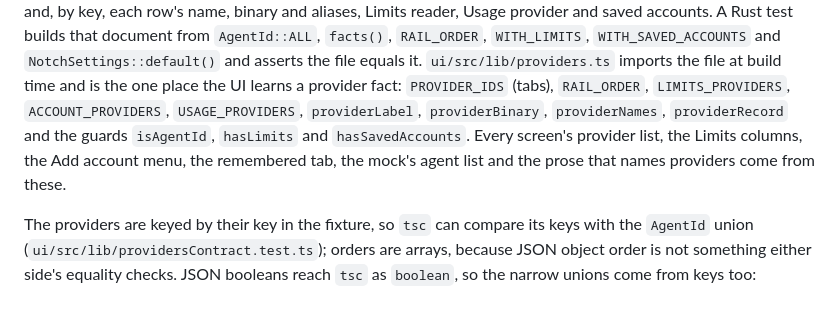
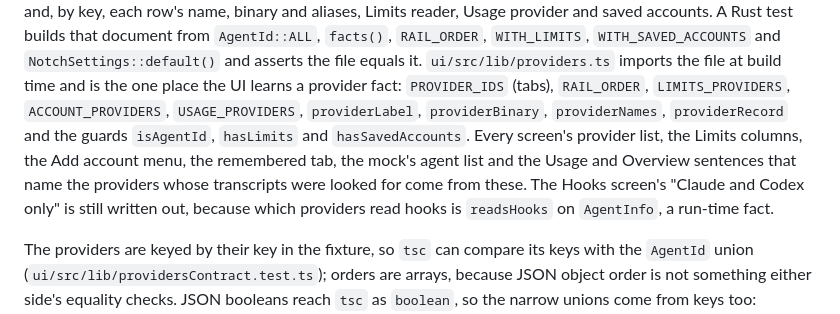
Before and after one commit to giostriquer/on-n-off, a Markdown page: docs/architecture/README.md, the part around the change. Drawn GitHub-style.

Commit message:
docs: only the Usage and Overview sentences name providers from the catalogue; the Hooks notice still names them by hand

```diff
--- a/docs/architecture/README.md
+++ b/docs/architecture/README.md
@@ -410,7 +410,10 @@ file at build time and is the one place the UI learns a provider fact: `PROVIDER
 `RAIL_ORDER`, `LIMITS_PROVIDERS`, `ACCOUNT_PROVIDERS`, `USAGE_PROVIDERS`, `providerLabel`,
 `providerBinary`, `providerNames`, `providerRecord` and the guards `isAgentId`, `hasLimits` and
 `hasSavedAccounts`. Every screen's provider list, the Limits columns, the Add account menu, the
-remembered tab, the mock's agent list and the prose that names providers come from these.
+remembered tab, the mock's agent list and the Usage and Overview sentences that name the providers
+whose transcripts were looked for come from these. The Hooks screen's "Claude and Codex only" is
+still written out, because which providers read hooks is `readsHooks` on `AgentInfo`, a run-time
+fact.
 
 The providers are keyed by their key in the fixture, so `tsc` can compare its keys with the
 `AgentId` union (`ui/src/lib/providersContract.test.ts`); orders are arrays, because JSON object
```
